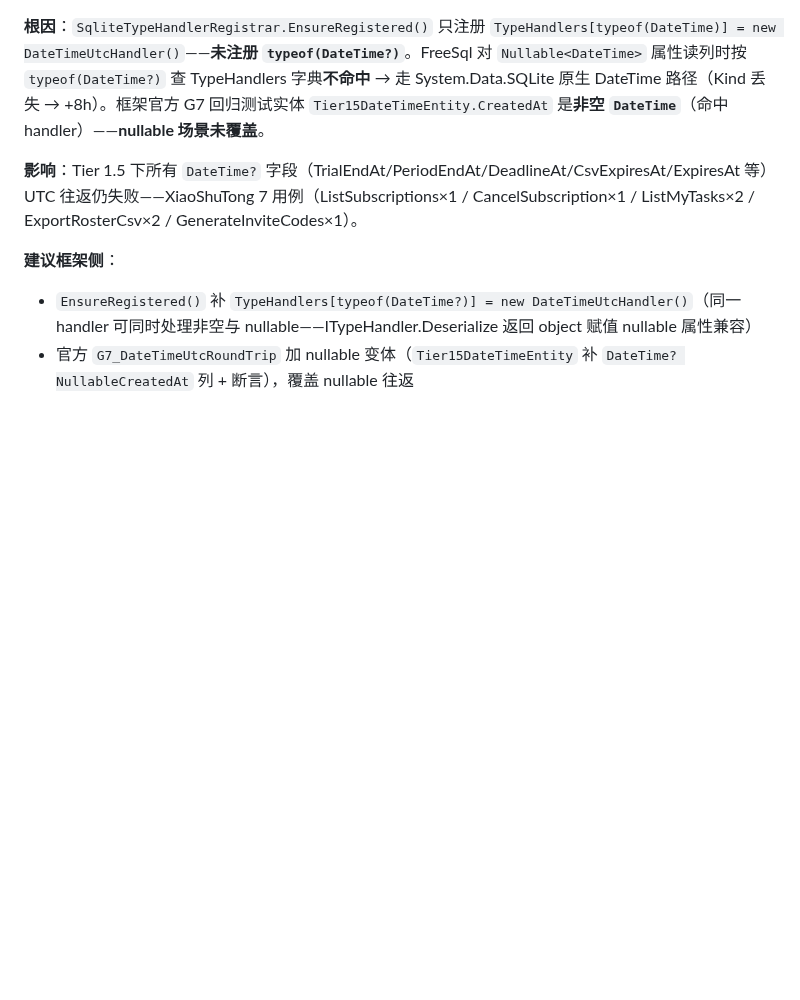
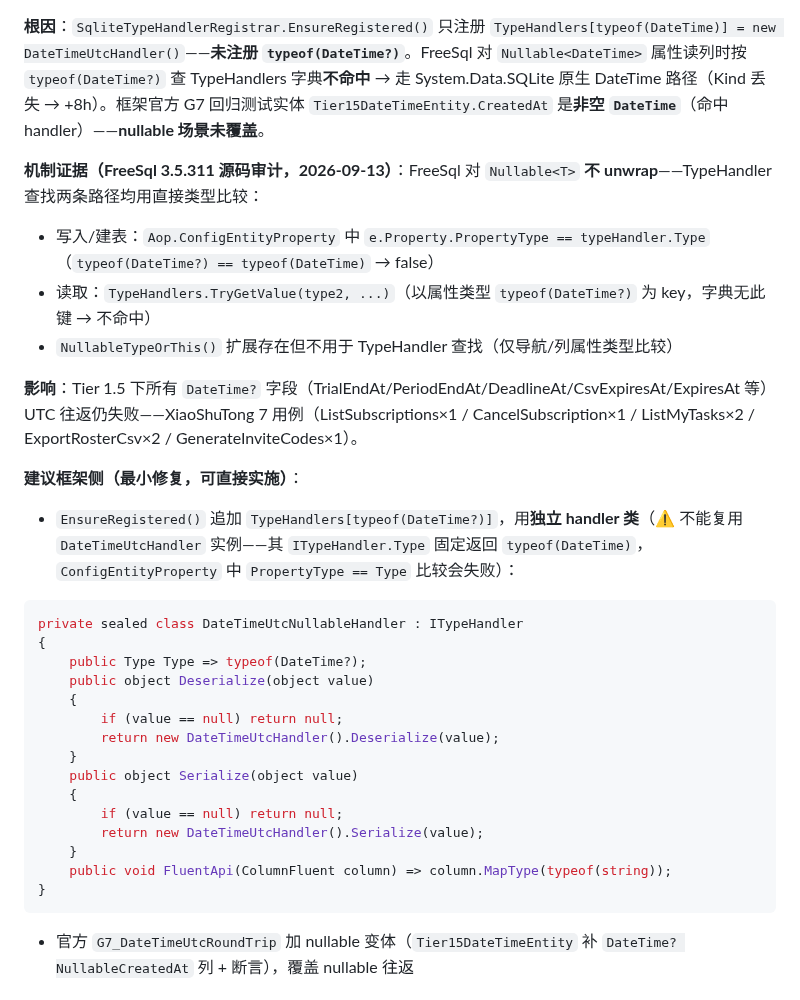
Before and after one commit to LoongBa/XiaoShuTong, a Markdown page: docs/草稿/框架问题单-Tier1.5-SQLite内存库-v4.10.8不可用.md, the part around the change. Drawn GitHub-style; blank space fills up the shorter version.

Commit message:
docs: 问题单 G7b 补精确修复方案——FreeSql 不 unwrap Nullable，需独立 DateTimeUtcNullableHandler（Type 须返回 typeof(DateTime?)）

````diff
--- a/docs/草稿/框架问题单-Tier1.5-SQLite内存库-v4.10.8不可用.md
+++ b/docs/草稿/框架问题单-Tier1.5-SQLite内存库-v4.10.8不可用.md
@@ -171,10 +171,32 @@ static XiaoShuTongDomainTestFixture()
 
 **根因**：`SqliteTypeHandlerRegistrar.EnsureRegistered()` 只注册 `TypeHandlers[typeof(DateTime)] = new DateTimeUtcHandler()`——**未注册 `typeof(DateTime?)`**。FreeSql 对 `Nullable<DateTime>` 属性读列时按 `typeof(DateTime?)` 查 TypeHandlers 字典**不命中** → 走 System.Data.SQLite 原生 DateTime 路径（Kind 丢失 → +8h）。框架官方 G7 回归测试实体 `Tier15DateTimeEntity.CreatedAt` 是**非空 `DateTime`**（命中 handler）——**nullable 场景未覆盖**。
 
+**机制证据（FreeSql 3.5.311 源码审计，2026-09-13）**：FreeSql 对 `Nullable<T>` **不 unwrap**——TypeHandler 查找两条路径均用直接类型比较：
+- 写入/建表：`Aop.ConfigEntityProperty` 中 `e.Property.PropertyType == typeHandler.Type`（`typeof(DateTime?) == typeof(DateTime)` → false）
+- 读取：`TypeHandlers.TryGetValue(type2, ...)`（以属性类型 `typeof(DateTime?)` 为 key，字典无此键 → 不命中）
+- `NullableTypeOrThis()` 扩展存在但不用于 TypeHandler 查找（仅导航/列属性类型比较）
+
 **影响**：Tier 1.5 下所有 `DateTime?` 字段（TrialEndAt/PeriodEndAt/DeadlineAt/CsvExpiresAt/ExpiresAt 等）UTC 往返仍失败——XiaoShuTong 7 用例（ListSubscriptions×1 / CancelSubscription×1 / ListMyTasks×2 / ExportRosterCsv×2 / GenerateInviteCodes×1）。
 
-**建议框架侧**：
-- `EnsureRegistered()` 补 `TypeHandlers[typeof(DateTime?)] = new DateTimeUtcHandler()`（同一 handler 可同时处理非空与 nullable——ITypeHandler.Deserialize 返回 object 赋值 nullable 属性兼容）
+**建议框架侧（最小修复，可直接实施）**：
+- `EnsureRegistered()` 追加 `TypeHandlers[typeof(DateTime?)]`，用**独立 handler 类**（⚠️ 不能复用 `DateTimeUtcHandler` 实例——其 `ITypeHandler.Type` 固定返回 `typeof(DateTime)`，`ConfigEntityProperty` 中 `PropertyType == Type` 比较会失败）：
+```csharp
+private sealed class DateTimeUtcNullableHandler : ITypeHandler
+{
+    public Type Type => typeof(DateTime?);
+    public object Deserialize(object value)
+    {
+        if (value == null) return null;
+        return new DateTimeUtcHandler().Deserialize(value);
+    }
+    public object Serialize(object value)
+    {
+        if (value == null) return null;
+        return new DateTimeUtcHandler().Serialize(value);
+    }
+    public void FluentApi(ColumnFluent column) => column.MapType(typeof(string));
+}
+```
 - 官方 `G7_DateTimeUtcRoundTrip` 加 nullable 变体（`Tier15DateTimeEntity` 补 `DateTime? NullableCreatedAt` 列 + 断言），覆盖 nullable 往返
 
 ## 三、框架自身未验证
````
